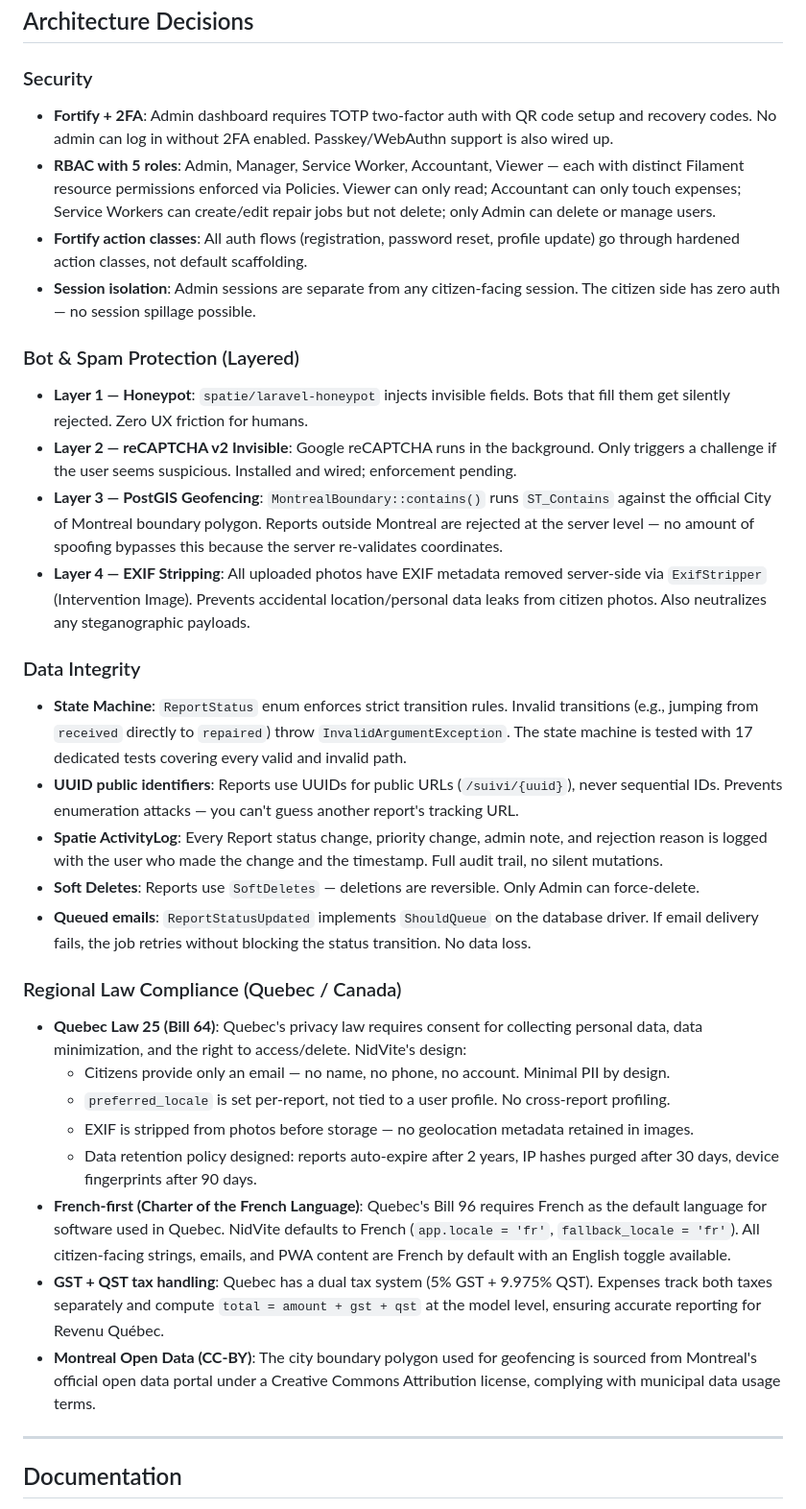
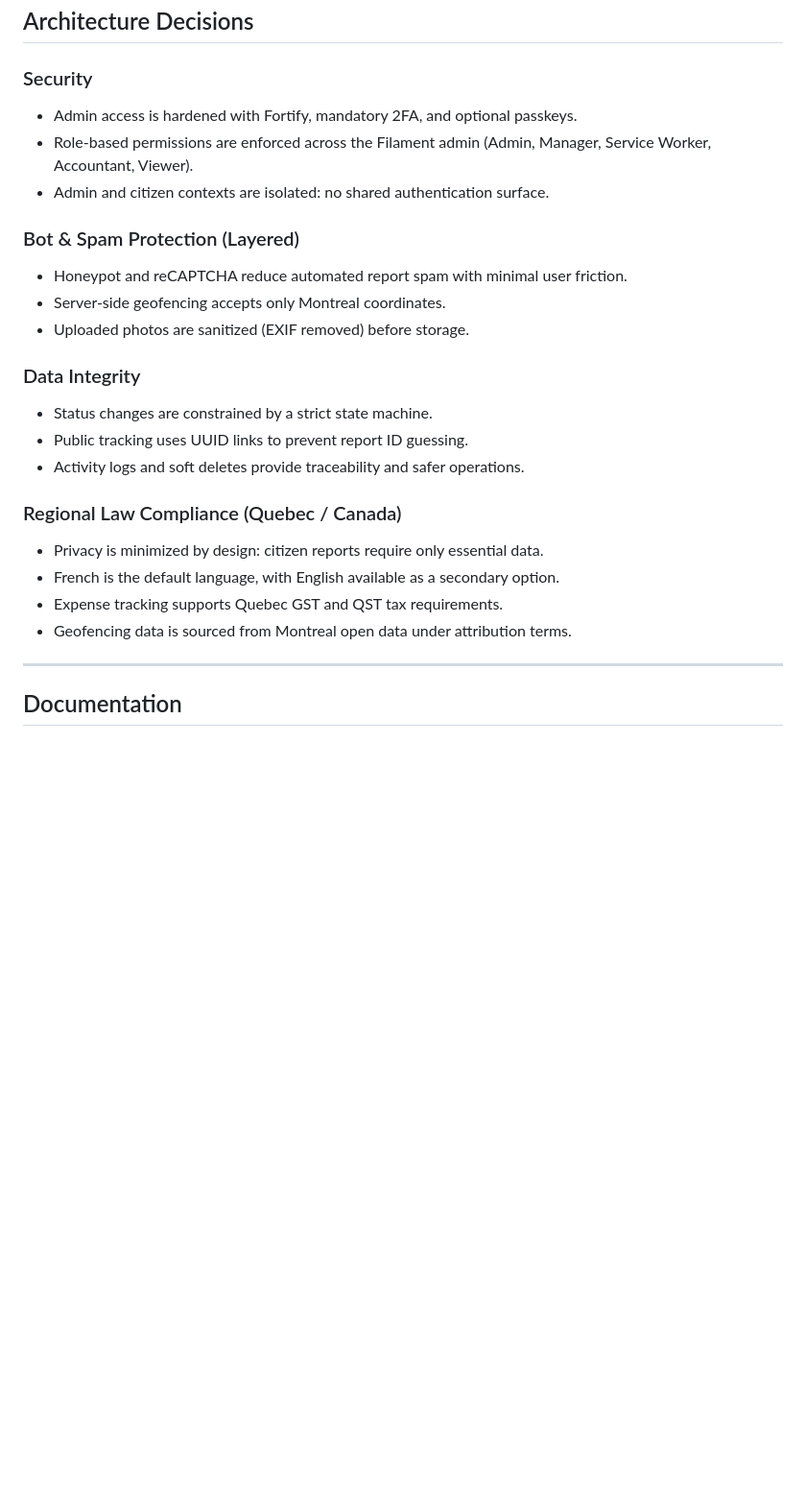
Before and after one commit to HomieEddy/NidVite, a Markdown page: README.md, the part around one of its changes. Shown at 96% size. Drawn GitHub-style; blank space fills up the shorter version.

```diff
--- a/README.md
+++ b/README.md
@@ -85,36 +56,28 @@ Every status transition (received→verified→scheduled→in_progress→repaire
 
 ### Security
 
-- **Fortify + 2FA**: Admin dashboard requires TOTP two-factor auth with QR code setup and recovery codes. No admin can log in without 2FA enabled. Passkey/WebAuthn support is also wired up.
-- **RBAC with 5 roles**: Admin, Manager, Service Worker, Accountant, Viewer — each with distinct Filament resource permissions enforced via Policies. Viewer can only read; Accountant can only touch expenses; Service Workers can create/edit repair jobs but not delete; only Admin can delete or manage users.
-- **Fortify action classes**: All auth flows (registration, password reset, profile update) go through hardened action classes, not default scaffolding.
-- **Session isolation**: Admin sessions are separate from any citizen-facing session. The citizen side has zero auth — no session spillage possible.
+- Admin access is hardened with Fortify, mandatory 2FA, and optional passkeys.
+- Role-based permissions are enforced across the Filament admin (Admin, Manager, Service Worker, Accountant, Viewer).
+- Admin and citizen contexts are isolated: no shared authentication surface.
 
 ### Bot & Spam Protection (Layered)
 
-- **Layer 1 — Honeypot**: `spatie/laravel-honeypot` injects invisible fields. Bots that fill them get silently rejected. Zero UX friction for humans.
-- **Layer 2 — reCAPTCHA v2 Invisible**: Google reCAPTCHA runs in the background. Only triggers a challenge if the user seems suspicious. Installed and wired; enforcement pending.
-- **Layer 3 — PostGIS Geofencing**: `MontrealBoundary::contains()` runs `ST_Contains` against the official City of Montreal boundary polygon. Reports outside Montreal are rejected at the server level — no amount of spoofing bypasses this because the server re-validates coordinates.
-- **Layer 4 — EXIF Stripping**: All uploaded photos have EXIF metadata removed server-side via `ExifStripper` (Intervention Image). Prevents accidental location/personal data leaks from citizen photos. Also neutralizes any steganographic payloads.
+- Honeypot and reCAPTCHA reduce automated report spam with minimal user friction.
+- Server-side geofencing accepts only Montreal coordinates.
+- Uploaded photos are sanitized (EXIF removed) before storage.
 
 ### Data Integrity
 
-- **State Machine**: `ReportStatus` enum enforces strict transition rules. Invalid transitions (e.g., jumping from `received` directly to `repaired`) throw `InvalidArgumentException`. The state machine is tested with 17 dedicated tests covering every valid and invalid path.
-- **UUID public identifiers**: Reports use UUIDs for public URLs (`/suivi/{uuid}`), never sequential IDs. Prevents enumeration attacks — you can't guess another report's tracking URL.
-- **Spatie ActivityLog**: Every Report status change, priority change, admin note, and rejection reason is logged with the user who made the change and the timestamp. Full audit trail, no silent mutations.
-- **Soft Deletes**: Reports use `SoftDeletes` — deletions are reversible. Only Admin can force-delete.
-- **Queued emails**: `ReportStatusUpdated` implements `ShouldQueue` on the database driver. If email delivery fails, the job retries without blocking the status transition. No data loss.
+- Status changes are constrained by a strict state machine.
+- Public tracking uses UUID links to prevent report ID guessing.
+- Activity logs and soft deletes provide traceability and safer operations.
 
 ### Regional Law Compliance (Quebec / Canada)
 
-- **Quebec Law 25 (Bill 64)**: Quebec's privacy law requires consent for collecting personal data, data minimization, and the right to access/delete. NidVite's design:
-  - Citizens provide only an email — no name, no phone, no account. Minimal PII by design.
-  - `preferred_locale` is set per-report, not tied to a user profile. No cross-report profiling.
-  - EXIF is stripped from photos before storage — no geolocation metadata retained in images.
-  - Data retention policy designed: reports auto-expire after 2 years, IP hashes purged after 30 days, device fingerprints after 90 days.
-- **French-first (Charter of the French Language)**: Quebec's Bill 96 requires French as the default language for software used in Quebec. NidVite defaults to French (`app.locale = 'fr'`, `fallback_locale = 'fr'`). All citizen-facing strings, emails, and PWA content are French by default with an English toggle available.
-- **GST + QST tax handling**: Quebec has a dual tax system (5% GST + 9.975% QST). Expenses track both taxes separately and compute `total = amount + gst + qst` at the model level, ensuring accurate reporting for Revenu Québec.
-- **Montreal Open Data (CC-BY)**: The city boundary polygon used for geofencing is sourced from Montreal's official open data portal under a Creative Commons Attribution license, complying with municipal data usage terms.
+- Privacy is minimized by design: citizen reports require only essential data.
+- French is the default language, with English available as a secondary option.
+- Expense tracking supports Quebec GST and QST tax requirements.
+- Geofencing data is sourced from Montreal open data under attribution terms.
 
 ---
 
```
Also changed, not shown: other parts of README.md (+28 -57 lines).
